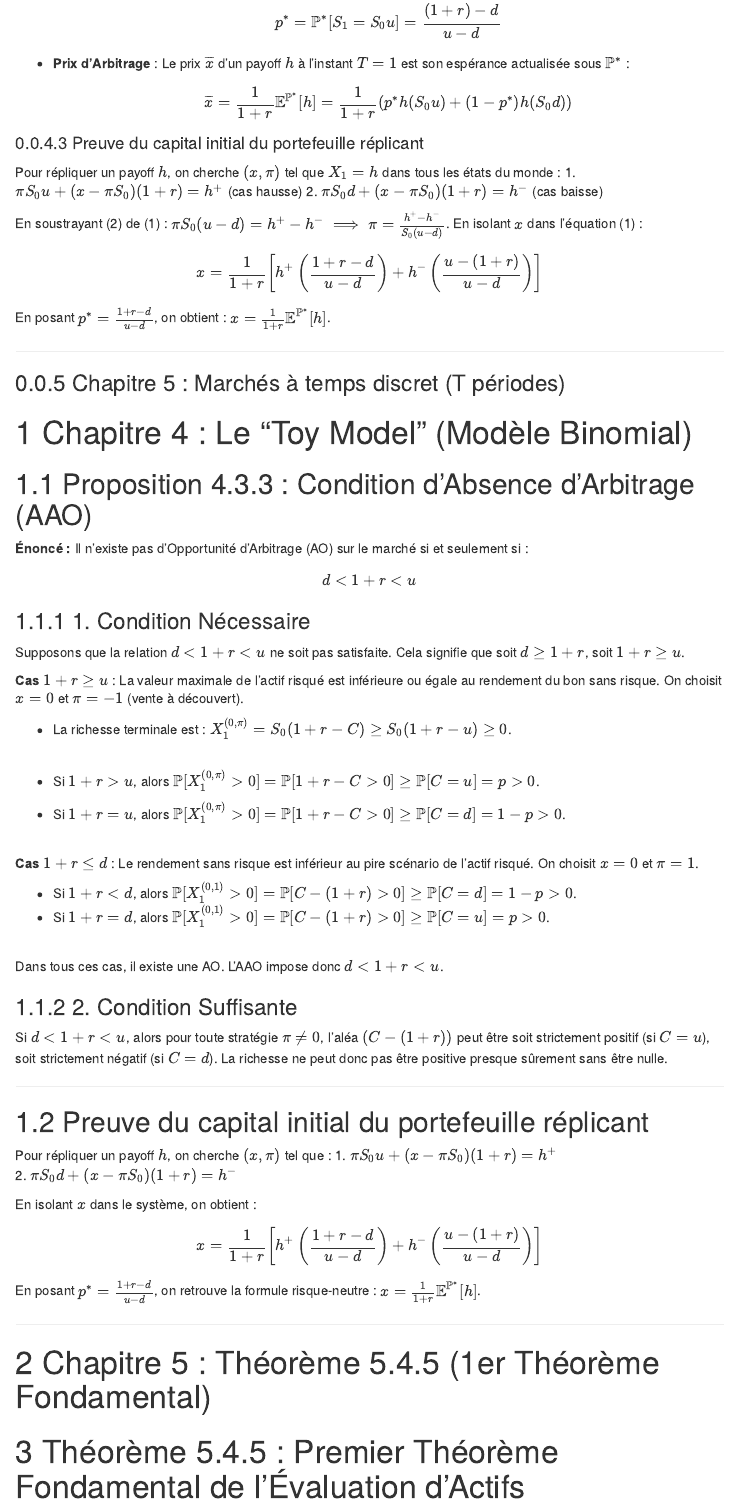
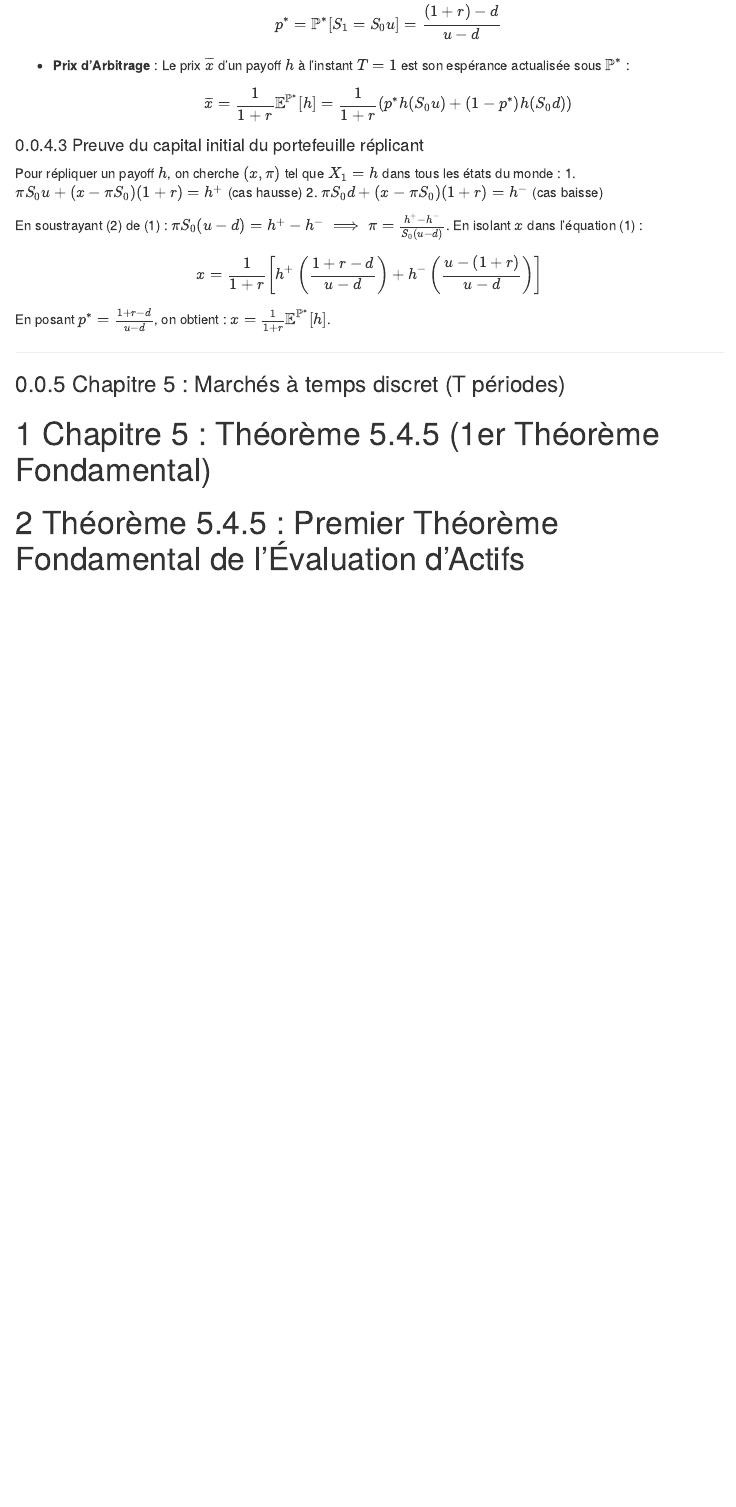
Before and after one commit to nlkris/Rapport_RS, an R Markdown document (Rapport_RS_WIP.Rmd): the page in a window 1100 px wide, from 2110 px down before the commit and from 2190 px down after it, so that both start at the same text. Rendered offline with R 4.5, knitr and Pandoc, with nearby package versions; both versions are drawn in the output format of the newer one; menus at the side of the page are left out.

Commit message:
Présentation

```diff
--- a/Rapport_RS_WIP.Rmd
+++ b/Rapport_RS_WIP.Rmd
@@ -3,8 +3,6 @@ title: "Rapport_RS_Finance_WIP"
 author: "nguye"
 date: "2025-12-16"
 output:
-  pdf_document:
-    toc: true
   html_document:
     toc: true
     toc_float: true
@@ -126,5 +131,3 @@ $x = \frac{1}{1+r} \mathbb{E}^{\mathbb{P}^*}[h]$.
 
 ### Chapitre 5 : Marchés à temps discret (T périodes)
 
----
-title: "Preuves du Premier Théorème Fondamental et du Modèle Binomial"
@@ -140,51 +134,3 @@ output:
-# Chapitre 4 : Le "Toy Model" (Modèle Binomial)
-
-## Proposition 4.3.3 : Condition d'Absence d'Arbitrage (AAO)
-
-**Énoncé :** Il n'existe pas d'Opportunité d'Arbitrage (AO) sur le marché si et seulement si :
-$$d < 1+r < u$$
-
-### 1. Condition Nécessaire
-Supposons que la relation $d < 1+r < u$ ne soit pas satisfaite. Cela signifie que soit $d \ge 1+r$, soit $1+r \ge u$.
-<br>
-
-**Cas $1+r \ge u$** : La valeur maximale de l'actif risqué est inférieure ou égale au rendement du bon sans risque. On choisit $x=0$ et $\pi=-1$ (vente à découvert).
-<br>
-
-* La richesse terminale est : $X_1^{(0,\pi)} = S_0(1+r-C) \ge S_0(1+r-u) \ge 0$.
-<br>
-
-* Si $1+r > u$, alors $\mathbb{P}[X_1^{(0,\pi)} > 0] = \mathbb{P}[1+r-C > 0] \ge \mathbb{P}[C=u] = p > 0$.
-* Si $1+r = u$, alors $\mathbb{P}[X_1^{(0,\pi)} > 0] = \mathbb{P}[1+r-C > 0] \ge \mathbb{P}[C=d] = 1-p > 0$.
-<br>
-
-**Cas $1+r \le d$** : Le rendement sans risque est inférieur au pire scénario de l'actif risqué. On choisit $x=0$ et $\pi=1$.
-<br>
-
-* Si $1+r < d$, alors $\mathbb{P}[X_1^{(0,1)} > 0] = \mathbb{P}[C-(1+r) > 0] \ge \mathbb{P}[C=d] = 1-p > 0$.
-* Si $1+r = d$, alors $\mathbb{P}[X_1^{(0,1)} > 0] = \mathbb{P}[C-(1+r) > 0] \ge \mathbb{P}[C=u] = p > 0$.
-<br>
-
-Dans tous ces cas, il existe une AO. L'AAO impose donc $d < 1+r < u$.
-
-### 2. Condition Suffisante
-Si $d < 1+r < u$, alors pour toute stratégie $\pi \ne 0$, l'aléa $(C - (1+r))$ peut être soit strictement positif (si $C=u$), soit strictement négatif (si $C=d$). La richesse ne peut donc pas être positive presque sûrement sans être nulle.
-
----
-
-## Preuve du capital initial du portefeuille réplicant
-
-Pour répliquer un payoff $h$, on cherche $(x, \pi)$ tel que :
-1. $\pi S_0 u + (x - \pi S_0)(1+r) = h^+$
-2. $\pi S_0 d + (x - \pi S_0)(1+r) = h^-$
-
-En isolant $x$ dans le système, on obtient :
-$$x = \frac{1}{1+r} \left[ h^+ \left( \frac{1+r-d}{u-d} \right) + h^- \left( \frac{u-(1+r)}{u-d} \right) \right]$$
-
-En posant $p^* = \frac{1+r-d}{u-d}$, on retrouve la formule risque-neutre : **$x = \frac{1}{1+r} \mathbb{E}^{\mathbb{P}^*}[h]$**.
-
----
-
 # Chapitre 5 : Théorème 5.4.5 (1er Théorème Fondamental)
 # Théorème 5.4.5 : Premier Théorème Fondamental de l'Évaluation d'Actifs
 
```
Also changed, not shown: Rapport_RS_WIP.Rmd (16 more changed lines).
